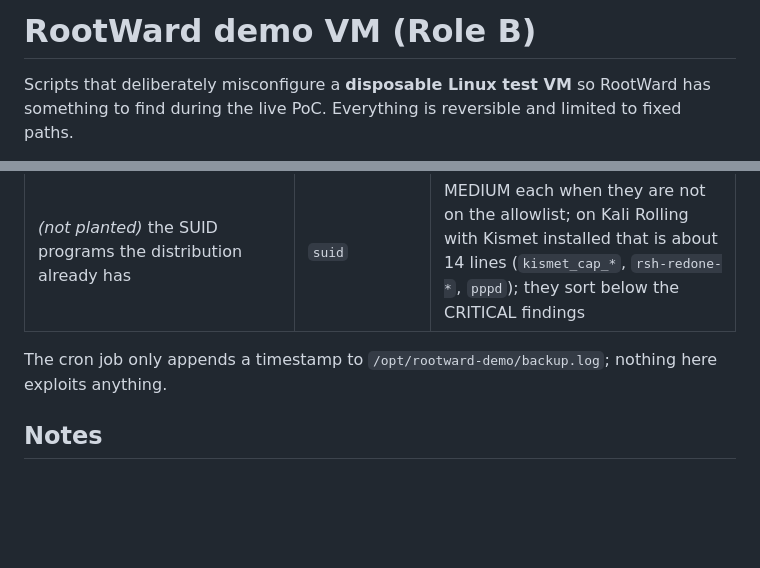
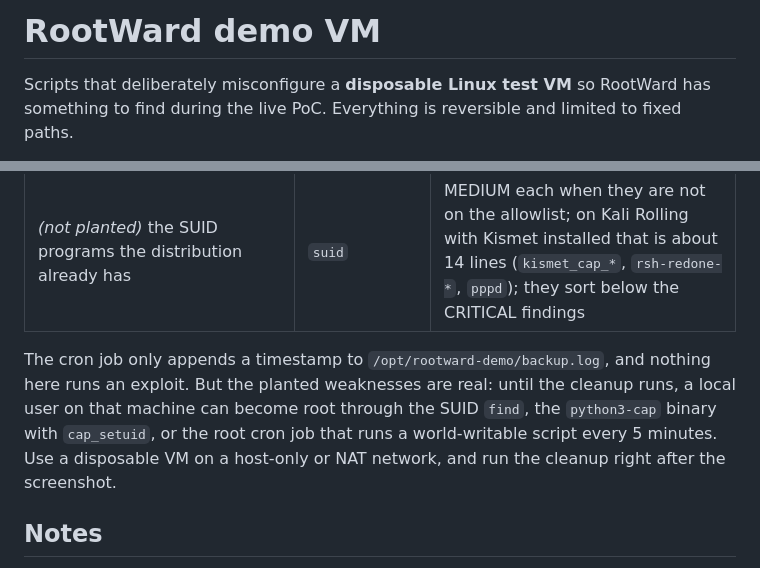
Before and after one commit to muhammadakidtaqiuddin-coder/PROJECT-ROOTWARD, a Markdown page: demo_vm/README.md, 2 parts joined by grey strips. Rendered like a GitHub page; blank space fills up the shorter version.

Commit message:
Address the last review notes on demo_vm and the README screenshot
- demo_vm README: drop "(Role B)" from the title and replace "nothing
  here exploits anything" with an honest warning: no exploit is run, but
  the planted weaknesses (SUID find, cap_setuid python, a root cron job
  running a world-writable script) are real until cleanup, so use a
  disposable VM on a host-only or NAT network and clean up right after
- setup_misconfig.sh and verify_on_vm.sh stop if the user rwdemo already
  exists, since cleanup would delete it
- docs/scan-example.png: the faint Kali desktop icons and wallpaper
  behind the terminal are flattened to the terminal background; the
  text and table are unchanged
- README caption says the image stops after the vim row and that the 14
  MEDIUM SUID findings below it are Kali's own programs

```diff
--- a/demo_vm/README.md
+++ b/demo_vm/README.md
@@ -1,4 +1,4 @@
-# RootWard demo VM (Role B)
+# RootWard demo VM
 
 Scripts that deliberately misconfigure a **disposable Linux test VM** so RootWard has something to find during the live PoC. Everything is reversible and limited to fixed paths.
 
@@ -52,7 +52,7 @@ Optional, for the screenshot: `sudo ./run_demo.sh --cli` runs the real tool as `
 | *(not planted)* `run_demo.sh` also puts `/usr/local/bin` in `PATH`; on stock Debian it is `root:staff 2775` | `path_perms` | one extra MEDIUM "System PATH directory writable by group staff" on Debian only; absent on Kali and Ubuntu |
 | *(not planted)* the SUID programs the distribution already has | `suid` | MEDIUM each when they are not on the allowlist; on Kali Rolling with Kismet installed that is about 14 lines (`kismet_cap_*`, `rsh-redone-*`, `pppd`); they sort below the CRITICAL findings |
 
-The cron job only appends a timestamp to `/opt/rootward-demo/backup.log`; nothing here exploits anything.
+The cron job only appends a timestamp to `/opt/rootward-demo/backup.log`, and nothing here runs an exploit. But the planted weaknesses are real: until the cleanup runs, a local user on that machine can become root through the SUID `find`, the `python3-cap` binary with `cap_setuid`, or the root cron job that runs a world-writable script every 5 minutes. Use a disposable VM on a host-only or NAT network, and run the cleanup right after the screenshot.
 
 ## Notes
 - `run_demo.sh` copies the repository's `rootward/` package to a temporary directory so the demo user can read it, and removes the copy afterwards.
```
Also changed, not shown: README.md (+1 -1 lines), docs/scan-example.png, 2 other files.
